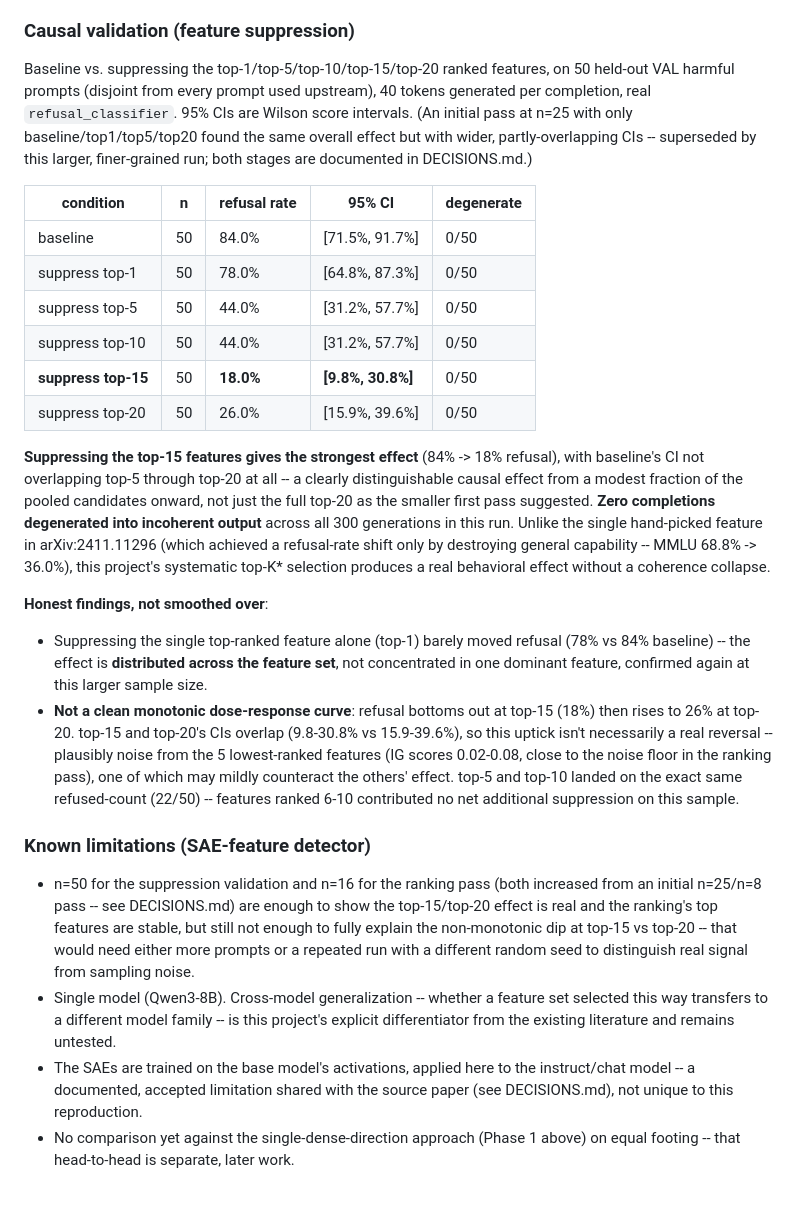
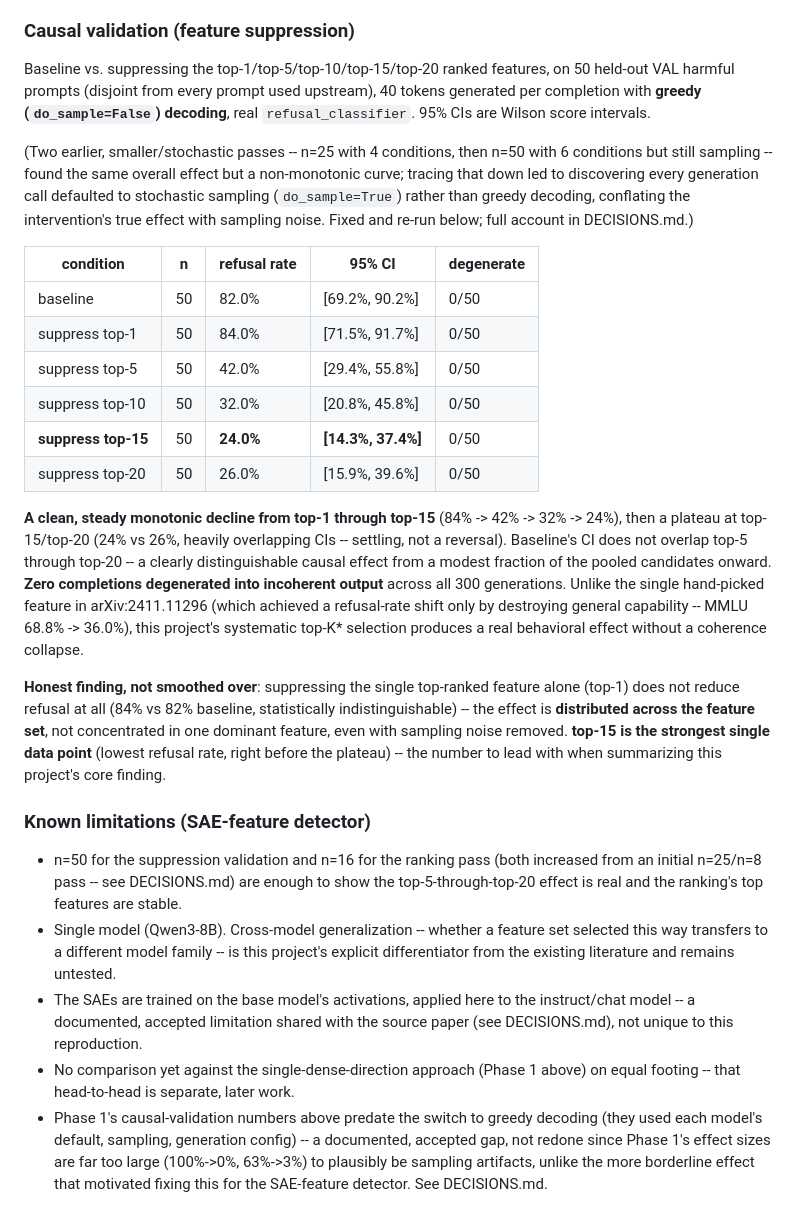
Before and after one commit to natalimuca/jailbreak-activation-detection, a Markdown page: RESULTS.md, the part around the change. Rendered like a GitHub page.

```diff
--- a/RESULTS.md
+++ b/RESULTS.md
@@ -168,55 +168,51 @@ feature index, score) is in the JSON results file.
 
 Baseline vs. suppressing the top-1/top-5/top-10/top-15/top-20 ranked
 features, on 50 held-out VAL harmful prompts (disjoint from every prompt
-used upstream), 40 tokens generated per completion, real
-`refusal_classifier`. 95% CIs are Wilson score intervals. (An initial pass
-at n=25 with only baseline/top1/top5/top20 found the same overall effect
-but with wider, partly-overlapping CIs -- superseded by this larger,
-finer-grained run; both stages are documented in DECISIONS.md.)
+used upstream), 40 tokens generated per completion with **greedy
+(`do_sample=False`) decoding**, real `refusal_classifier`. 95% CIs are
+Wilson score intervals.
+
+(Two earlier, smaller/stochastic passes -- n=25 with 4 conditions, then
+n=50 with 6 conditions but still sampling -- found the same overall
+effect but a non-monotonic curve; tracing that down led to discovering
+every generation call defaulted to stochastic sampling (`do_sample=True`)
+rather than greedy decoding, conflating the intervention's true effect
+with sampling noise. Fixed and re-run below; full account in DECISIONS.md.)
 
 | condition | n | refusal rate | 95% CI | degenerate |
 |---|---|---|---|---|
-| baseline | 50 | 84.0% | [71.5%, 91.7%] | 0/50 |
-| suppress top-1 | 50 | 78.0% | [64.8%, 87.3%] | 0/50 |
-| suppress top-5 | 50 | 44.0% | [31.2%, 57.7%] | 0/50 |
-| suppress top-10 | 50 | 44.0% | [31.2%, 57.7%] | 0/50 |
-| **suppress top-15** | 50 | **18.0%** | **[9.8%, 30.8%]** | 0/50 |
+| baseline | 50 | 82.0% | [69.2%, 90.2%] | 0/50 |
+| suppress top-1 | 50 | 84.0% | [71.5%, 91.7%] | 0/50 |
+| suppress top-5 | 50 | 42.0% | [29.4%, 55.8%] | 0/50 |
+| suppress top-10 | 50 | 32.0% | [20.8%, 45.8%] | 0/50 |
+| **suppress top-15** | 50 | **24.0%** | **[14.3%, 37.4%]** | 0/50 |
 | suppress top-20 | 50 | 26.0% | [15.9%, 39.6%] | 0/50 |
 
-**Suppressing the top-15 features gives the strongest effect** (84% -> 18%
-refusal), with baseline's CI not overlapping top-5 through top-20 at all --
-a clearly distinguishable causal effect from a modest fraction of the
-pooled candidates onward, not just the full top-20 as the smaller first
-pass suggested. **Zero completions degenerated into incoherent output**
-across all 300 generations in this run. Unlike the single hand-picked
-feature in arXiv:2411.11296 (which achieved a refusal-rate shift only by
-destroying general capability -- MMLU 68.8% -> 36.0%), this project's
-systematic top-K* selection produces a real behavioral effect without a
-coherence collapse.
+**A clean, steady monotonic decline from top-1 through top-15** (84% ->
+42% -> 32% -> 24%), then a plateau at top-15/top-20 (24% vs 26%, heavily
+overlapping CIs -- settling, not a reversal). Baseline's CI does not
+overlap top-5 through top-20 -- a clearly distinguishable causal effect
+from a modest fraction of the pooled candidates onward. **Zero completions
+degenerated into incoherent output** across all 300 generations. Unlike
+the single hand-picked feature in arXiv:2411.11296 (which achieved a
+refusal-rate shift only by destroying general capability -- MMLU 68.8% ->
+36.0%), this project's systematic top-K* selection produces a real
+behavioral effect without a coherence collapse.
 
-**Honest findings, not smoothed over**:
-- Suppressing the single top-ranked feature alone (top-1) barely moved
-  refusal (78% vs 84% baseline) -- the effect is **distributed across the
-  feature set**, not concentrated in one dominant feature, confirmed again
-  at this larger sample size.
-- **Not a clean monotonic dose-response curve**: refusal bottoms out at
-  top-15 (18%) then rises to 26% at top-20. top-15 and top-20's CIs
-  overlap (9.8-30.8% vs 15.9-39.6%), so this uptick isn't necessarily a
-  real reversal -- plausibly noise from the 5 lowest-ranked features
-  (IG scores 0.02-0.08, close to the noise floor in the ranking pass),
-  one of which may mildly counteract the others' effect. top-5 and top-10
-  landed on the exact same refused-count (22/50) -- features ranked 6-10
-  contributed no net additional suppression on this sample.
+**Honest finding, not smoothed over**: suppressing the single top-ranked
+feature alone (top-1) does not reduce refusal at all (84% vs 82%
+baseline, statistically indistinguishable) -- the effect is **distributed
+across the feature set**, not concentrated in one dominant feature, even
+with sampling noise removed. **top-15 is the strongest single data
+point** (lowest refusal rate, right before the plateau) -- the number to
+lead with when summarizing this project's core finding.
 
 ### Known limitations (SAE-feature detector)
 
-- n=50 for the suppression validation and n=16 for the ranking pass (both
-  increased from an initial n=25/n=8 pass -- see DECISIONS.md) are enough
-  to show the top-15/top-20 effect is real and the ranking's top features
-  are stable, but still not enough to fully explain the non-monotonic
-  dip at top-15 vs top-20 -- that would need either more prompts or a
-  repeated run with a different random seed to distinguish real signal
-  from sampling noise.
+- n=50 for the suppression validation and n=16 for the ranking pass
+  (both increased from an initial n=25/n=8 pass -- see DECISIONS.md) are
+  enough to show the top-5-through-top-20 effect is real and the
+  ranking's top features are stable.
 - Single model (Qwen3-8B). Cross-model generalization -- whether a feature
   set selected this way transfers to a different model family -- is this
   project's explicit differentiator from the existing literature and
@@ -226,3 +222,9 @@ coherence collapse.
   the source paper (see DECISIONS.md), not unique to this reproduction.
 - No comparison yet against the single-dense-direction approach (Phase 1
   above) on equal footing -- that head-to-head is separate, later work.
+- Phase 1's causal-validation numbers above predate the switch to greedy
+  decoding (they used each model's default, sampling, generation config)
+  -- a documented, accepted gap, not redone since Phase 1's effect sizes
+  are far too large (100%->0%, 63%->3%) to plausibly be sampling
+  artifacts, unlike the more borderline effect that motivated fixing this
+  for the SAE-feature detector. See DECISIONS.md.
```
Also changed, not shown: DECISIONS.md (+26 -1 lines), METHODOLOGY.md (+12 -7 lines).
